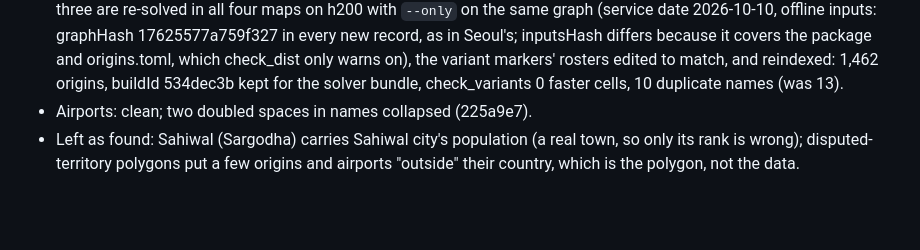
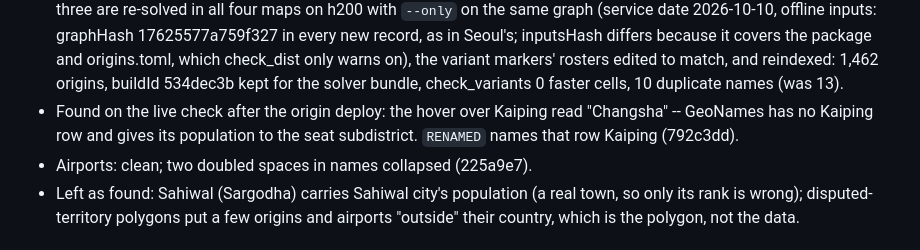
Before and after one commit to hletrd/transport-maps, a Markdown page: plan/2026-10-06-rebuild29-queue.md, the part around the change. GitHub-like rendering; blank space fills up the shorter version.

Commit message:
docs(plan): 📝 note the Kaiping rename found on the live check

```diff
--- a/plan/2026-10-06-rebuild29-queue.md
+++ b/plan/2026-10-06-rebuild29-queue.md
@@ -112,6 +112,9 @@ population on a Gwangju village (32774ec):
   markers' rosters edited to match, and reindexed: 1,462 origins, buildId
   534dec3b kept for the solver bundle, check_variants 0 faster cells, 10
   duplicate names (was 13).
+- Found on the live check after the origin deploy: the hover over Kaiping
+  read "Changsha" -- GeoNames has no Kaiping row and gives its population to
+  the seat subdistrict. `RENAMED` names that row Kaiping (792c3dd).
 - Airports: clean; two doubled spaces in names collapsed (225a9e7).
 - Left as found: Sahiwal (Sargodha) carries Sahiwal city's population (a real
   town, so only its rank is wrong); disputed-territory polygons put a few
```
